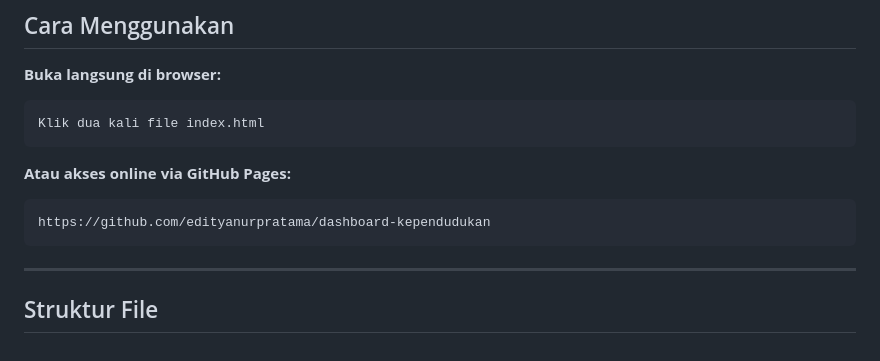
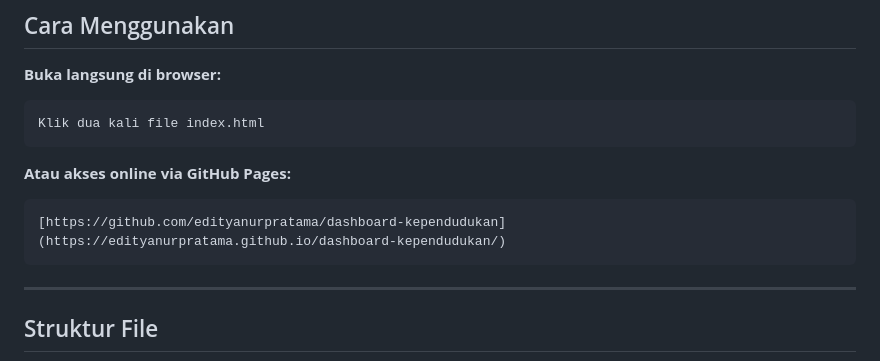
Before and after one commit to edityanurpratama/dashboard-kependudukan, a Markdown page: README.md, the part around the change. Rendered like a GitHub page.

Commit message:
Fix GitHub Pages URL in README
Updated GitHub Pages link for the project.

````diff
--- a/README.md
+++ b/README.md
@@ -87,7 +87,7 @@ Klik dua kali file index.html
 
 **Atau akses online via GitHub Pages:**
 ```
-https://github.com/edityanurpratama/dashboard-kependudukan
+[https://github.com/edityanurpratama/dashboard-kependudukan](https://edityanurpratama.github.io/dashboard-kependudukan/)
 ```
 
 ---
````
